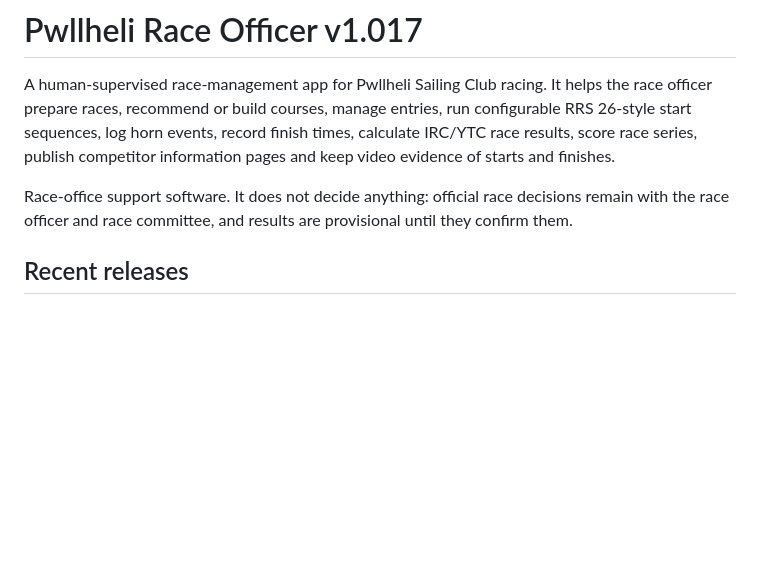
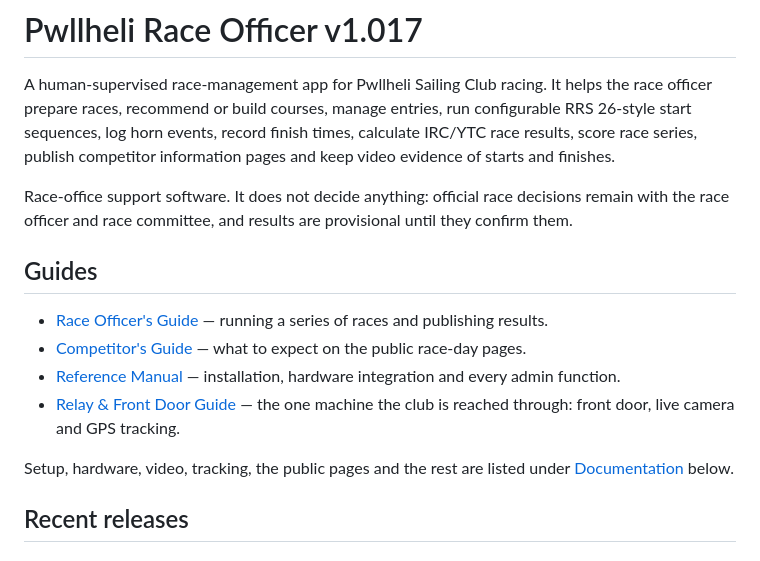
Before and after one commit to mojito9047/pwllheli-race-officer, a Markdown page: README.md, the part around the change. GitHub-like rendering; blank space fills up the shorter version.

Commit message:
The README links to the four guides before the release notes
With a line pointing down to the Documentation section for the rest.

Co-Authored-By: Claude Opus 5.5 <noreply@anthropic.com>

```diff
--- a/README.md
+++ b/README.md
@@ -3,6 +3,16 @@
 A human-supervised race-management app for Pwllheli Sailing Club racing. It helps the race officer prepare races, recommend or build courses, manage entries, run configurable RRS 26-style start sequences, log horn events, record finish times, calculate IRC/YTC race results, score race series, publish competitor information pages and keep video evidence of starts and finishes.
 
 Race-office support software. It does not decide anything: official race decisions remain with the race officer and race committee, and results are provisional until they confirm them.
+
+
+## Guides
+
+- [Race Officer's Guide](docs/Pwllheli_Race_Officer_Series_Guide.pdf) — running a series of races and publishing results.
+- [Competitor's Guide](docs/Pwllheli_Competitor_Guide.pdf) — what to expect on the public race-day pages.
+- [Reference Manual](docs/Pwllheli_Race_Officer_Reference_Manual.pdf) — installation, hardware integration and every admin function.
+- [Relay & Front Door Guide](docs/Pwllheli_Relay_Guide.pdf) — the one machine the club is reached through: front door, live camera and GPS tracking.
+
+Setup, hardware, video, tracking, the public pages and the rest are listed under [Documentation](#documentation) below.
 
 
 ## Recent releases
```
